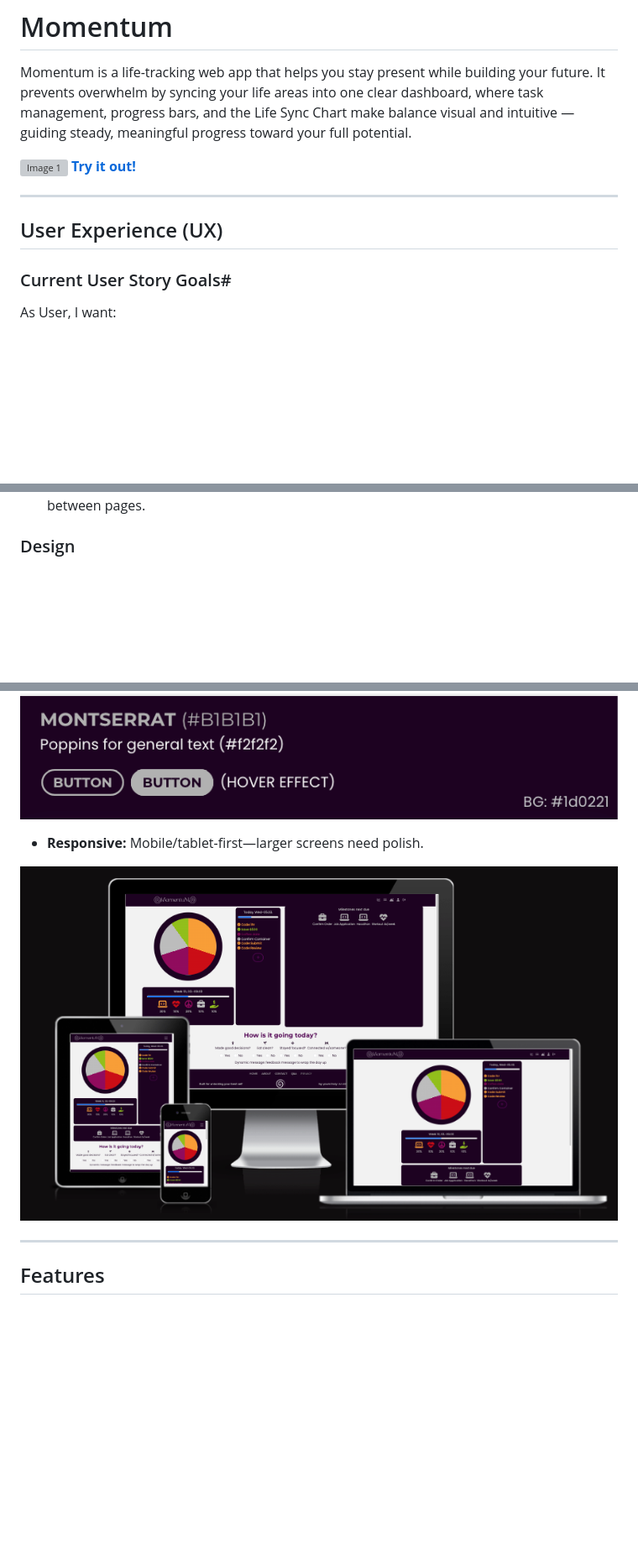
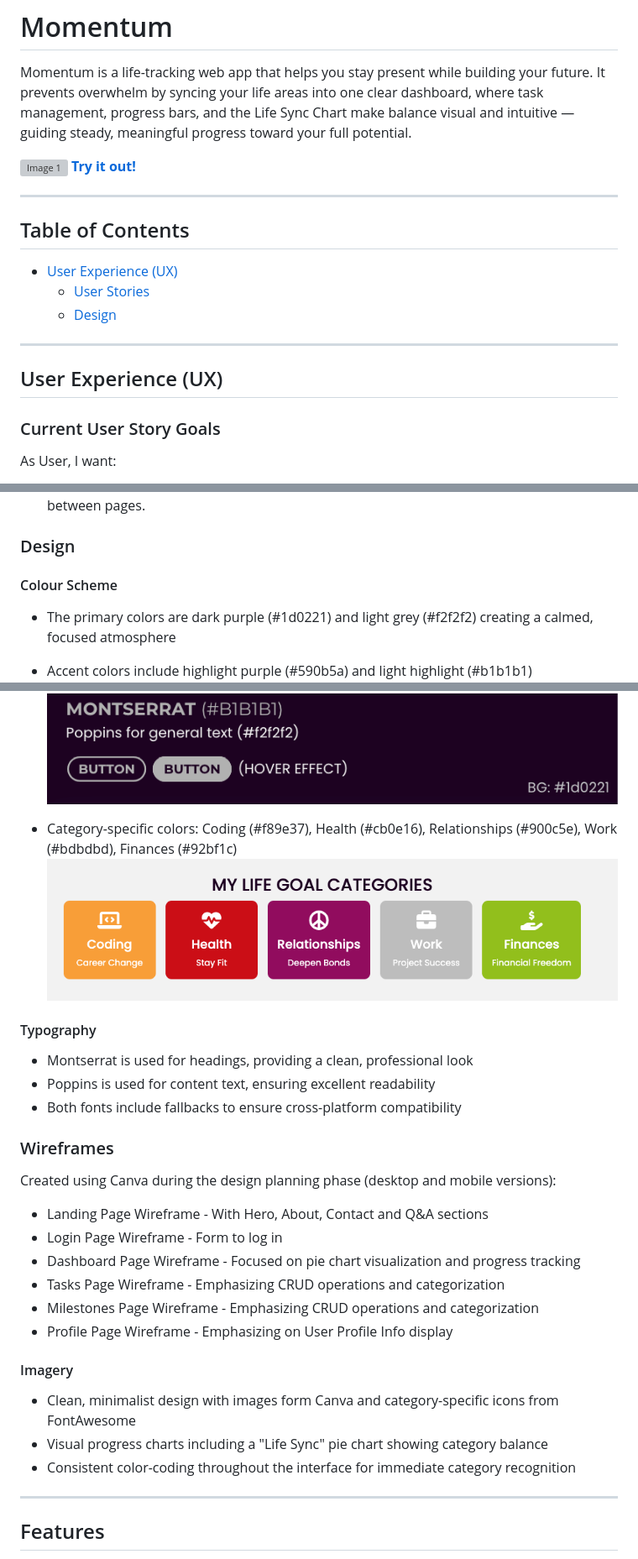
Before and after one commit to iliana-marquez/momentum, a Markdown page: README.md, 3 parts joined by grey strips. Shown: that part at 84% size. GitHub-like rendering; pictures changed too: assets/images/life-category-goal-colors.png (added); blank space fills up the shorter version; grey boxes are pictures that could not be loaded.

Commit message:
docs: expand design section with color scheme, typography, wireframes and imagery details

```diff
--- a/README.md
+++ b/README.md
@@ -6,10 +6,16 @@ Momentum is a life-tracking web app that helps you stay present while building y
 **[Try it out!](https://iliana-marquez.github.io/momentum/)**
 
 ---
+## Table of Contents
 
+- [User Experience (UX)](#user-experience-ux)
+  - [User Stories](#user-stories)
+  - [Design](#design)
+
+---
 ## User Experience (UX)
 
-### Current User Story Goals#
+### Current User Story Goals
 
 As User, I want:
 - To easily understand the main purpose of the site and learn how it can help me balance different areas of my life.
@@ -23,11 +29,32 @@ As User, I want:
 
 ### Design
 
+#### Colour Scheme
+- The primary colors are dark purple (#1d0221) and light grey (#f2f2f2) creating a calmed, focused atmosphere
+- Accent colors include highlight purple (#590b5a) and light highlight (#b1b1b1)
 ![Image 2](assets/images/design-elements.png)
 
-- **Responsive:** Mobile/tablet-first—larger screens need polish.
+- Category-specific colors: Coding (#f89e37), Health (#cb0e16), Relationships (#900c5e), Work (#bdbdbd), Finances (#92bf1c)
+![Image 2](assets/images/life-category-goal-colors.png)
 
-![Image 3](assets/images/dashboard-responsiveness.png)
+#### Typography
+- Montserrat is used for headings, providing a clean, professional look
+- Poppins is used for content text, ensuring excellent readability
+- Both fonts include fallbacks to ensure cross-platform compatibility
+
+### Wireframes
+Created using Canva during the design planning phase (desktop and mobile versions):
+- Landing Page Wireframe - With Hero, About, Contact and Q&A sections
+- Login Page Wireframe - Form to log in
+- Dashboard Page Wireframe - Focused on pie chart visualization and progress tracking
+- Tasks Page Wireframe - Emphasizing CRUD operations and categorization
+- Milestones Page Wireframe - Emphasizing CRUD operations and categorization
+- Profile Page Wireframe - Emphasizing on User Profile Info display
+
+#### Imagery
+- Clean, minimalist design with images form Canva and category-specific icons from FontAwesome
+- Visual progress charts including a "Life Sync" pie chart showing category balance
+- Consistent color-coding throughout the interface for immediate category recognition
 
 ---
 ## Features
```
Also changed, not shown: 2 other files.
